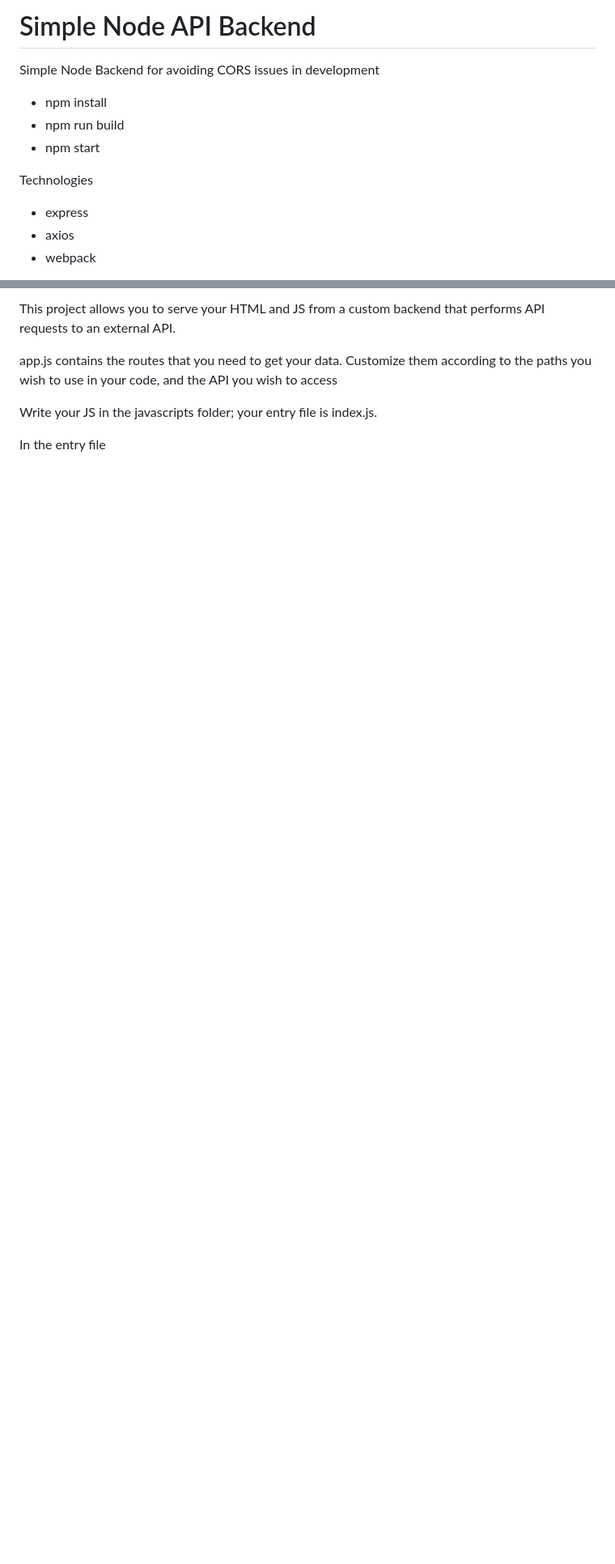
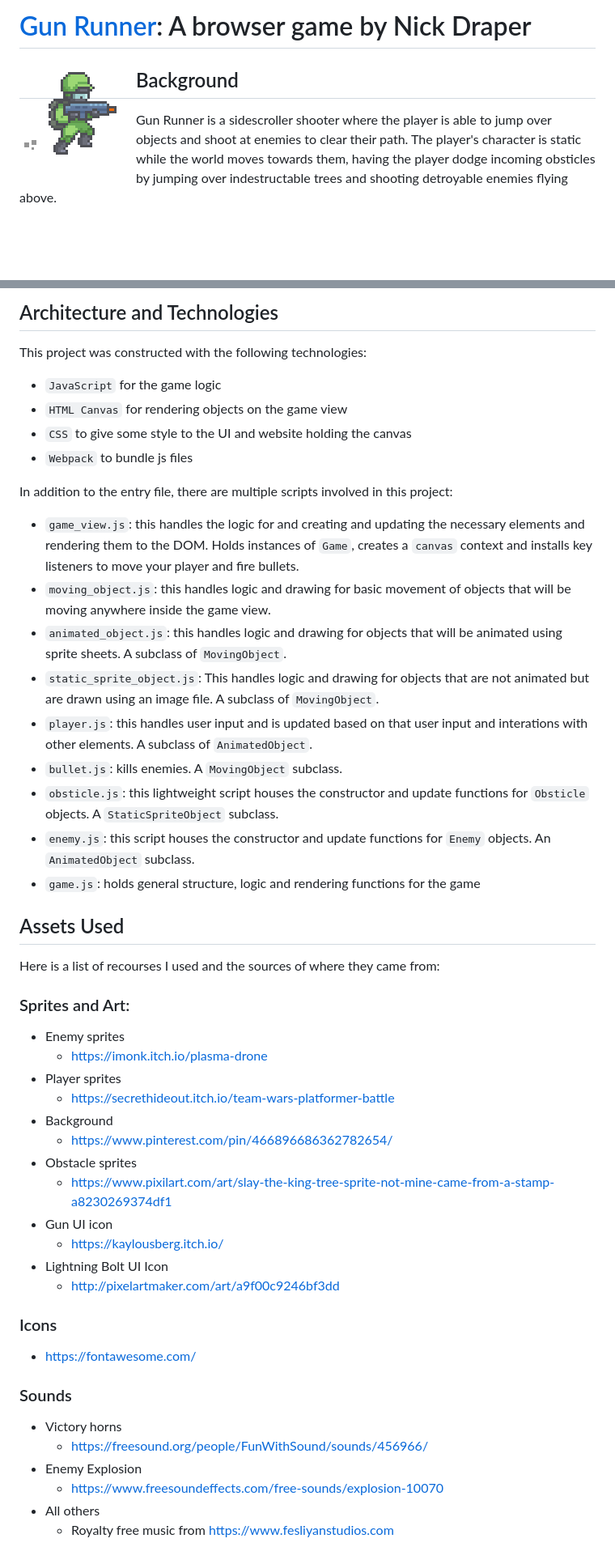
Before and after one commit to perseusgrr/gun-runner, a Markdown page: README2.md, 2 parts joined by grey strips. Shown: that part at 81% size. GitHub-like rendering; pictures changed too: 7vxxne.gif (added); blank space fills up the shorter version.

```diff
--- a/README2.md
+++ b/README2.md
@@ -1,12 +1,7 @@
-# Simple Node API Backend
+# [Gun Runner](https://nickdraper8.github.io/gun-runner/): A browser game by Nick Draper
 
-Simple Node Backend for avoiding CORS issues in development
-- npm install
-- npm run build
-- npm start
+<img align="left" src="./7vxxne.gif" alt="player-running-gif">
 
-Technologies
-- express
-- axios
-- webpack
+## Background
+Gun Runner is a sidescroller shooter where the player is able to jump over objects and shoot at enemies to clear their path. The player's character is static while the world moves towards them, having the player dodge incoming obsticles by jumping over indestructable trees and shooting detroyable enemies flying above.
 
@@ -14,8 +11,46 @@ Implementation
 
-This project allows you to serve your HTML and JS from a custom backend that performs API requests to an external API.
+## Architecture and Technologies
+This project was constructed with the following technologies:
+* `JavaScript` for the game logic
+* `HTML Canvas` for rendering objects on the game view
+* `CSS` to give some style to the UI and website holding the canvas
+* `Webpack` to bundle js files
 
-app.js contains the routes that you need to get your data. Customize them according to the paths you wish to use in your code, and the API you wish to access
+In addition to the entry file, there are multiple scripts involved in this project:
+* `game_view.js`: this handles the logic for and creating and updating the necessary elements and rendering them to the DOM. Holds instances of `Game`, creates a `canvas` context and installs key listeners to move your player and fire bullets.
+* `moving_object.js`: this handles logic and drawing for basic movement of objects that will be moving anywhere inside the game view.
+* `animated_object.js`: this handles logic and drawing for objects that will be animated using sprite sheets. A subclass of `MovingObject`.
+* `static_sprite_object.js`: This handles logic and drawing for objects that are not animated but are drawn using an image file. A subclass of `MovingObject`.
+* `player.js`: this handles user input and is updated based on that user input and interations with other elements. A subclass of `AnimatedObject`.
+* `bullet.js`: kills enemies. A `MovingObject` subclass.
+* `obsticle.js`: this lightweight script houses the constructor and update functions for `Obsticle` objects. A `StaticSpriteObject` subclass.
+* `enemy.js`: this script houses the constructor and update functions for `Enemy` objects. An `AnimatedObject` subclass.
+* `game.js`: holds general structure, logic and rendering functions for the game
 
-Write your JS in the javascripts folder; your entry file is index.js.
+## Assets Used
+Here is a list of recourses I used and the sources of where they came from:
 
-In the entry file
+### Sprites and Art:
+- Enemy sprites
+    - https://imonk.itch.io/plasma-drone
+- Player sprites
+    - https://secrethideout.itch.io/team-wars-platformer-battle
+- Background
+    - https://www.pinterest.com/pin/466896686362782654/
+- Obstacle sprites
+    - https://www.pixilart.com/art/slay-the-king-tree-sprite-not-mine-came-from-a-stamp-a8230269374df1
+- Gun UI icon
+    - https://kaylousberg.itch.io/
+- Lightning Bolt UI Icon
+    - http://pixelartmaker.com/art/a9f00c9246bf3dd
+
+### Icons
+- https://fontawesome.com/
+
+### Sounds
+- Victory horns
+    - https://freesound.org/people/FunWithSound/sounds/456966/
+- Enemy Explosion
+    - https://www.freesoundeffects.com/free-sounds/explosion-10070
+- All others
+    - Royalty free music from https://www.fesliyanstudios.com
```
Also changed, not shown: other parts of README2.md (+3 -1 lines), 1 other file.
